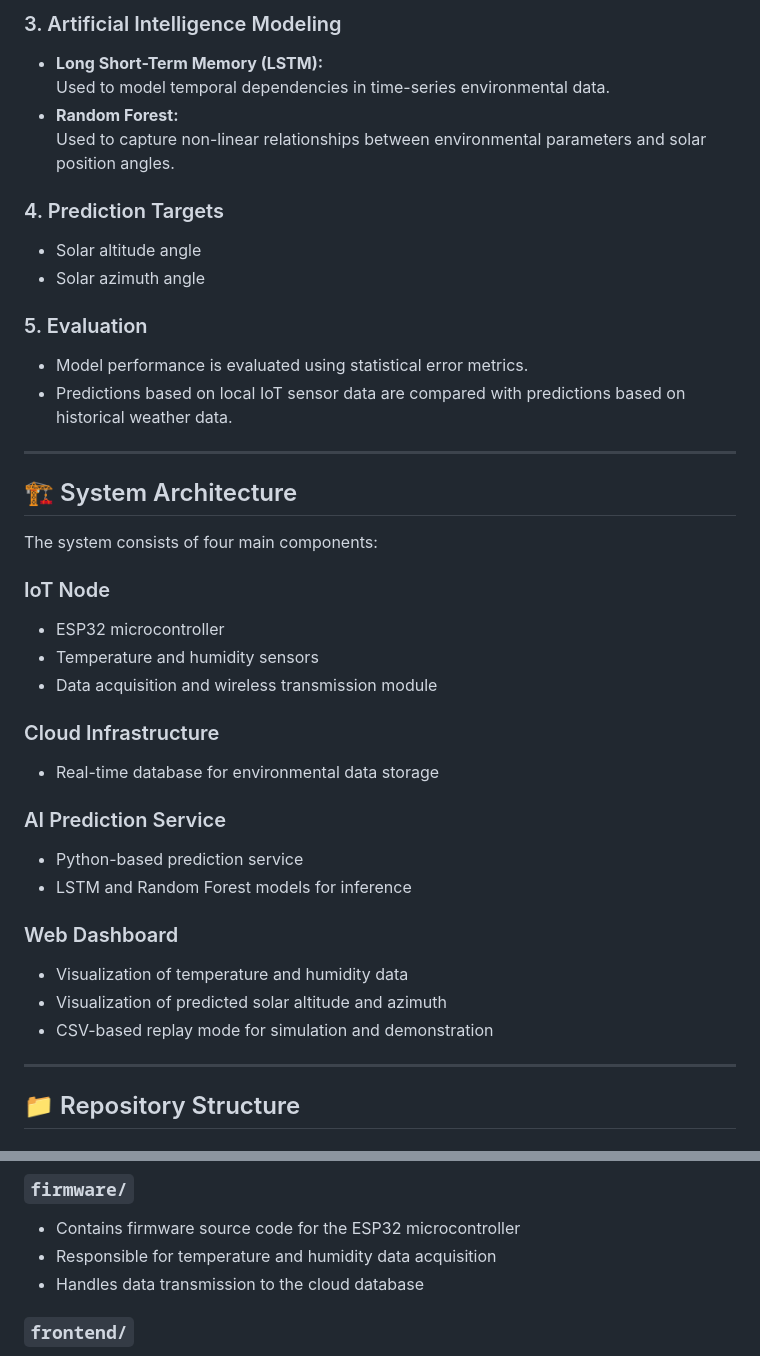
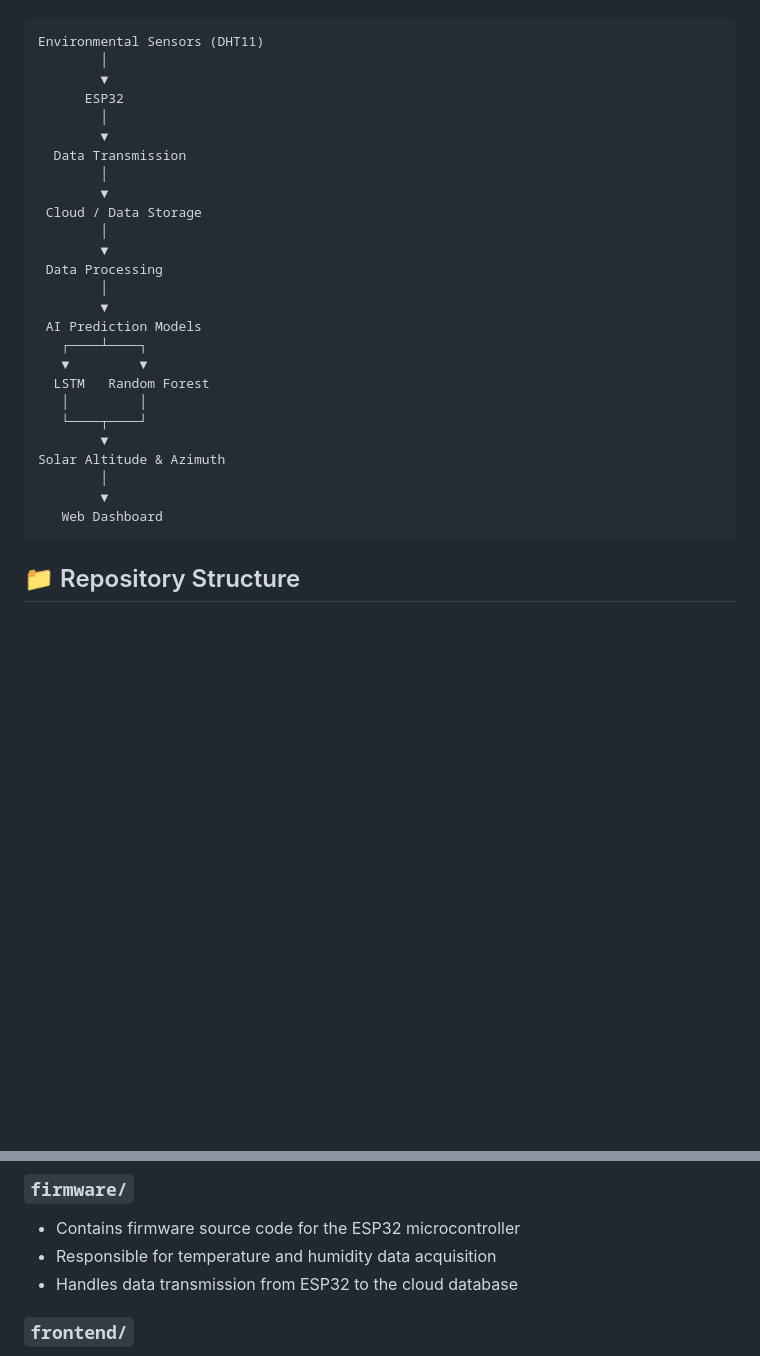
Before and after one commit to AbdulhaqiHamdi/altitude-azimuth-prediction, a Markdown page: README.md, 2 parts joined by grey strips. GitHub-like rendering; blank space fills up the shorter version.

````diff
--- a/README.md
+++ b/README.md
@@ -45,42 +36,31 @@ The research methodology consists of the following stages:
-### 3. Artificial Intelligence Modeling
-- **Long Short-Term Memory (LSTM):**
-  Used to model temporal dependencies in time-series environmental data.
-- **Random Forest:**
-  Used to capture non-linear relationships between environmental parameters and solar position angles.
-
-### 4. Prediction Targets
-- Solar altitude angle
-- Solar azimuth angle
-
-### 5. Evaluation
-- Model performance is evaluated using statistical error metrics.
-- Predictions based on local IoT sensor data are compared with predictions based on historical weather data.
-
----
-
-## 🏗️ System Architecture
-
-The system consists of four main components:
-
-### IoT Node
-- ESP32 microcontroller
-- Temperature and humidity sensors
-- Data acquisition and wireless transmission module
-
-### Cloud Infrastructure
-- Real-time database for environmental data storage
-
-### AI Prediction Service
-- Python-based prediction service
-- LSTM and Random Forest models for inference
-
-### Web Dashboard
-- Visualization of temperature and humidity data
-- Visualization of predicted solar altitude and azimuth
-- CSV-based replay mode for simulation and demonstration
-
----
-
+```text
+Environmental Sensors (DHT11)
+        │
+        ▼
+      ESP32
+        │
+        ▼
+  Data Transmission
+        │
+        ▼
+ Cloud / Data Storage
+        │
+        ▼
+ Data Processing
+        │
+        ▼
+ AI Prediction Models
+   ┌────┴────┐
+   ▼         ▼
+  LSTM   Random Forest
+   │         │
+   └────┬────┘
+        ▼
+Solar Altitude & Azimuth
+        │
+        ▼
+   Web Dashboard
+```
 ## 📁 Repository Structure
 
 ### `make_a_model.ipynb`
@@ -101,7 +81,7 @@ The system consists of four main components:
 ### `firmware/`
 - Contains firmware source code for the ESP32 microcontroller
 - Responsible for temperature and humidity data acquisition
-- Handles data transmission to the cloud database
+- Handles data transmission from ESP32 to the cloud database
 
 ### `frontend/`
 - Contains source code for the web-based dashboard
````
Also changed, not shown: other parts of README.md (+21 -30 lines).
